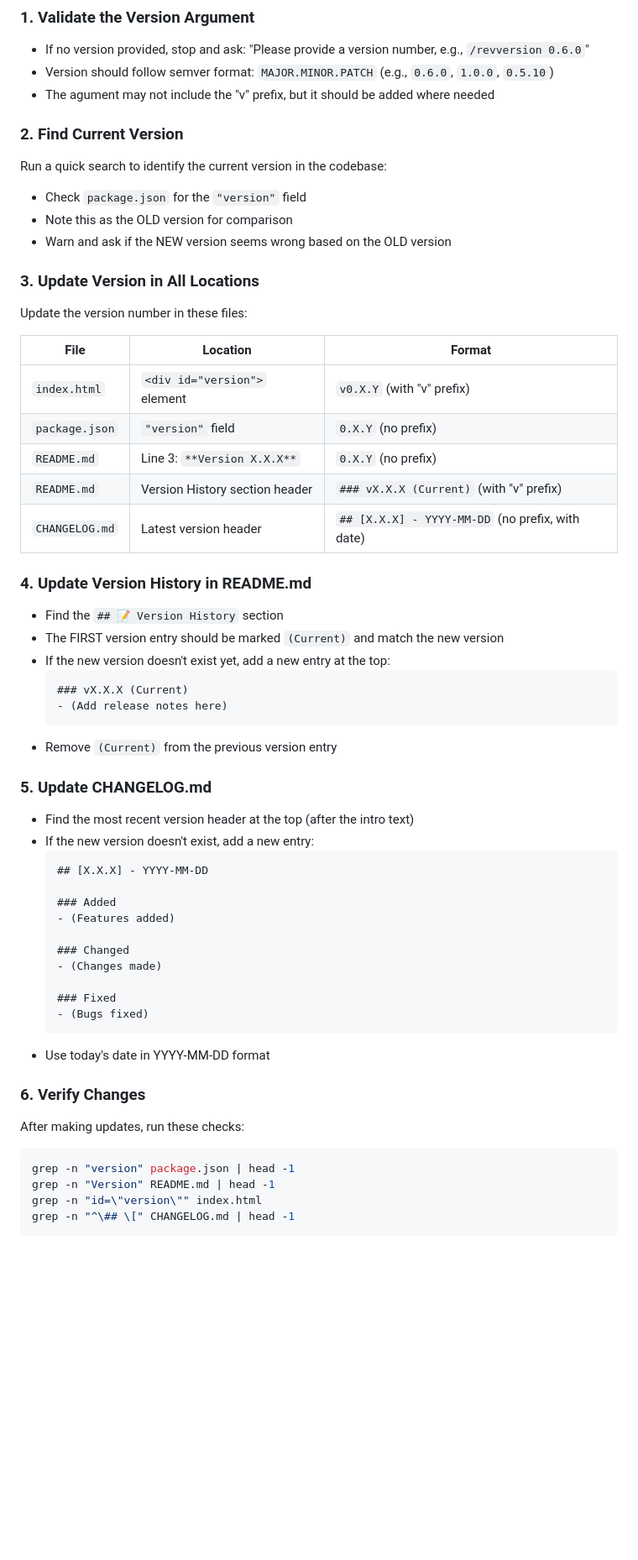
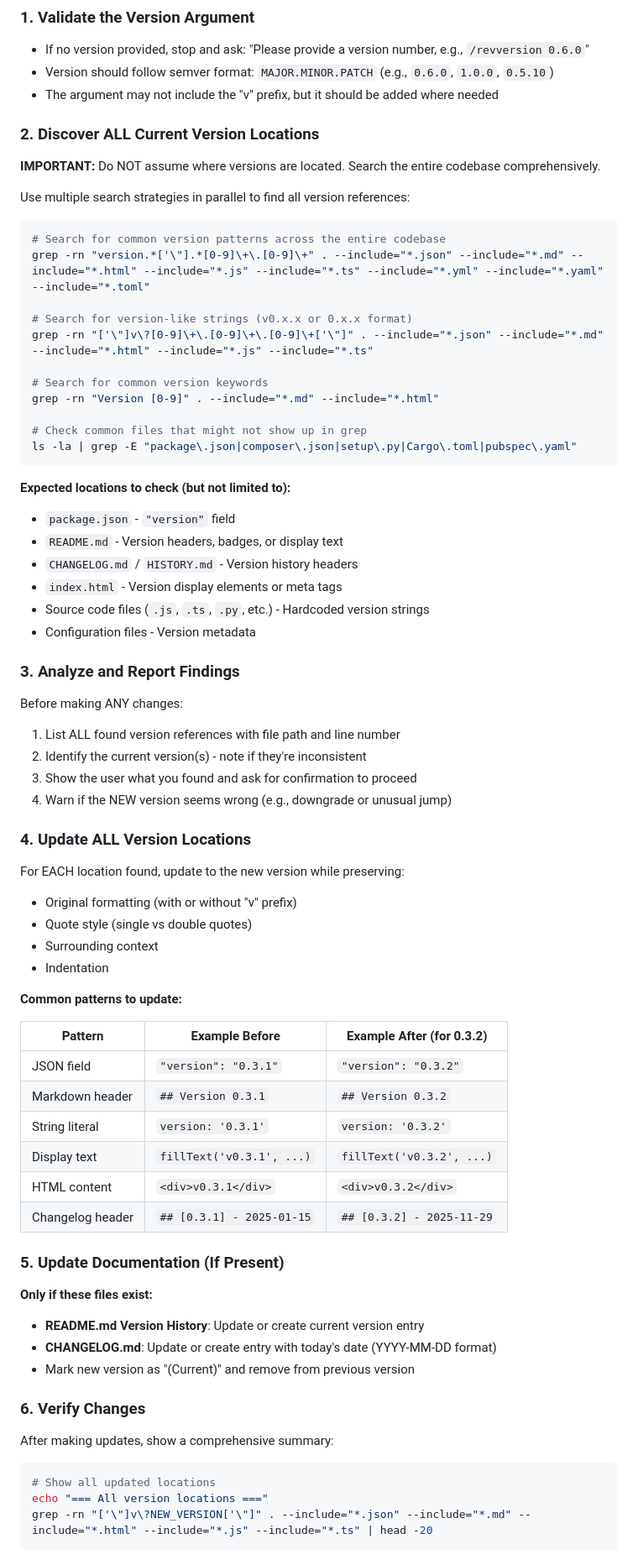
Before and after one commit to zeveck/snakez, a Markdown page: .claude/commands/revversion.md, the part around the change printed below. Shown: that part at 84% size. GitHub-like rendering; blank space fills up the shorter version.

Commit message:
Update /revversion Claude command

````diff
--- a/.claude/commands/revversion.md
+++ b/.claude/commands/revversion.md
@@ -16,63 +16,78 @@ The argument `$ARGUMENTS` is the new version number (e.g., `0.6.0` or `0.5.10`).
 
 - If no version provided, stop and ask: "Please provide a version number, e.g., `/revversion 0.6.0`"
 - Version should follow semver format: `MAJOR.MINOR.PATCH` (e.g., `0.6.0`, `1.0.0`, `0.5.10`)
-- The agument may not include the "v" prefix, but it should be added where needed
+- The argument may not include the "v" prefix, but it should be added where needed
 
-### 2. Find Current Version
+### 2. Discover ALL Current Version Locations
 
-Run a quick search to identify the current version in the codebase:
-- Check `package.json` for the `"version"` field
-- Note this as the OLD version for comparison
-- Warn and ask if the NEW version seems wrong based on the OLD version
+**IMPORTANT:** Do NOT assume where versions are located. Search the entire codebase comprehensively.
 
-### 3. Update Version in All Locations
+Use multiple search strategies in parallel to find all version references:
 
-Update the version number in these files:
+```bash
+# Search for common version patterns across the entire codebase
+grep -rn "version.*['\"].*[0-9]\+\.[0-9]\+" . --include="*.json" --include="*.md" --include="*.html" --include="*.js" --include="*.ts" --include="*.yml" --include="*.yaml" --include="*.toml"
 
-| File | Location | Format |
-|------|----------|--------|
-| `index.html` | `<div id="version">` element | `v0.X.Y` (with "v" prefix) |
-| `package.json` | `"version"` field | `0.X.Y` (no prefix) |
-| `README.md` | Line 3: `**Version X.X.X**` | `0.X.Y` (no prefix) |
-| `README.md` | Version History section header | `### vX.X.X (Current)` (with "v" prefix) |
-| `CHANGELOG.md` | Latest version header | `## [X.X.X] - YYYY-MM-DD` (no prefix, with date) |
+# Search for version-like strings (v0.x.x or 0.x.x format)
+grep -rn "['\"]v\?[0-9]\+\.[0-9]\+\.[0-9]\+['\"]" . --include="*.json" --include="*.md" --include="*.html" --include="*.js" --include="*.ts"
 
-### 4. Update Version History in README.md
+# Search for common version keywords
+grep -rn "Version [0-9]" . --include="*.md" --include="*.html"
 
-- Find the `## 📝 Version History` section
-- The FIRST version entry should be marked `(Current)` and match the new version
-- If the new version doesn't exist yet, add a new entry at the top:
-  ```markdown
-  ### vX.X.X (Current)
-  - (Add release notes here)
-  ```
-- Remove `(Current)` from the previous version entry
+# Check common files that might not show up in grep
+ls -la | grep -E "package\.json|composer\.json|setup\.py|Cargo\.toml|pubspec\.yaml"
+```
 
-### 5. Update CHANGELOG.md
+**Expected locations to check (but not limited to):**
+- `package.json` - `"version"` field
+- `README.md` - Version headers, badges, or display text
+- `CHANGELOG.md` / `HISTORY.md` - Version history headers
+- `index.html` - Version display elements or meta tags
+- Source code files (`.js`, `.ts`, `.py`, etc.) - Hardcoded version strings
+- Configuration files - Version metadata
 
-- Find the most recent version header at the top (after the intro text)
-- If the new version doesn't exist, add a new entry:
-  ```markdown
-  ## [X.X.X] - YYYY-MM-DD
+### 3. Analyze and Report Findings
 
-  ### Added
-  - (Features added)
+Before making ANY changes:
+1. List ALL found version references with file path and line number
+2. Identify the current version(s) - note if they're inconsistent
+3. Show the user what you found and ask for confirmation to proceed
+4. Warn if the NEW version seems wrong (e.g., downgrade or unusual jump)
 
-  ### Changed
-  - (Changes made)
+### 4. Update ALL Version Locations
 
-  ### Fixed
-  - (Bugs fixed)
-  ```
-- Use today's date in YYYY-MM-DD format
+For EACH location found, update to the new version while preserving:
+- Original formatting (with or without "v" prefix)
+- Quote style (single vs double quotes)
+- Surrounding context
+- Indentation
+
+**Common patterns to update:**
+
+| Pattern | Example Before | Example After (for 0.3.2) |
+|---------|---------------|---------------------------|
+| JSON field | `"version": "0.3.1"` | `"version": "0.3.2"` |
+| Markdown header | `## Version 0.3.1` | `## Version 0.3.2` |
+| String literal | `version: '0.3.1'` | `version: '0.3.2'` |
+| Display text | `fillText('v0.3.1', ...)` | `fillText('v0.3.2', ...)` |
+| HTML content | `<div>v0.3.1</div>` | `<div>v0.3.2</div>` |
+| Changelog header | `## [0.3.1] - 2025-01-15` | `## [0.3.2] - 2025-11-29` |
+
+### 5. Update Documentation (If Present)
+
+**Only if these files exist:**
+
+- **README.md Version History**: Update or create current version entry
+- **CHANGELOG.md**: Update or create entry with today's date (YYYY-MM-DD format)
+- Mark new version as "(Current)" and remove from previous version
 
 ### 6. Verify Changes
 
-After making updates, run these checks:
+After making updates, show a comprehensive summary:
+
 ```bash
-grep -n "version" package.json | head -1
-grep -n "Version" README.md | head -1
-grep -n "id=\"version\"" index.html
-grep -n "^\## \[" CHANGELOG.md | head -1
+# Show all updated locations
+echo "=== All version locations ==="
+grep -rn "['\"]v\?NEW_VERSION['\"]" . --include="*.json" --include="*.md" --include="*.html" --include="*.js" --include="*.ts" | head -20
 ```
 
````
Also changed, not shown: other parts of .claude/commands/revversion.md (+13 -7 lines).
